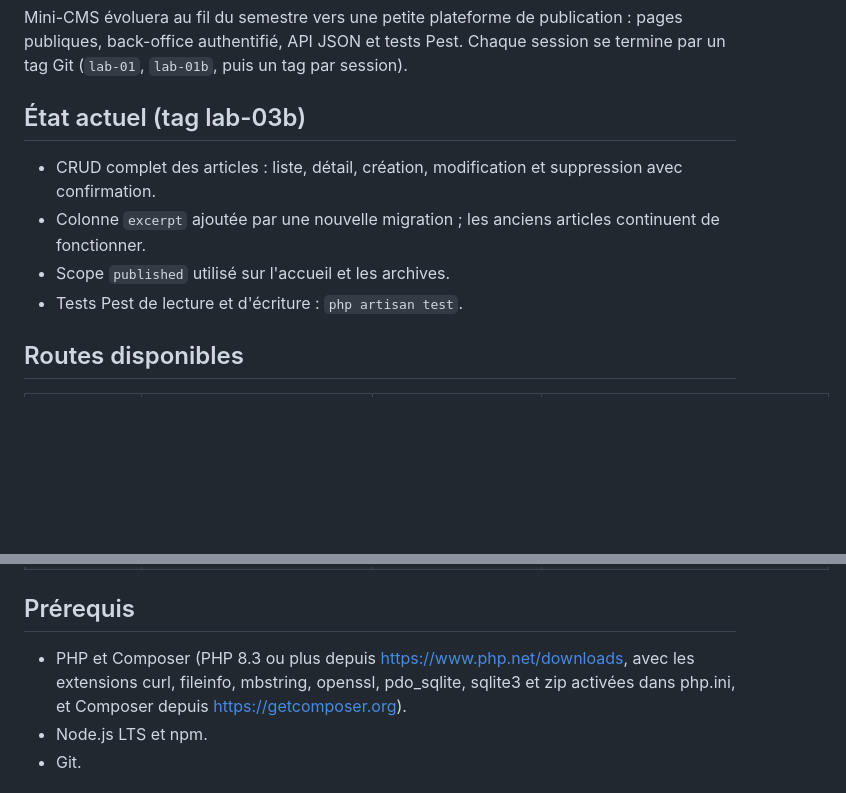
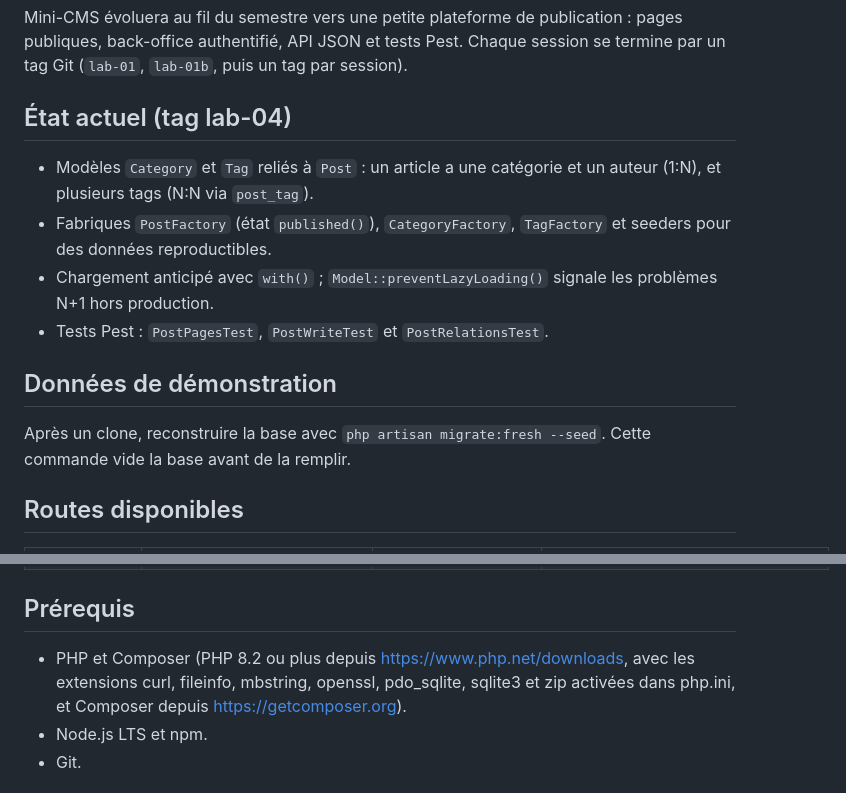
Before and after one commit to mon3ch/mini-cms, a Markdown page: README.md, 2 parts joined by grey strips. GitHub-like rendering; blank space fills up the shorter version.

```diff
--- a/README.md
+++ b/README.md
@@ -6,12 +6,16 @@ Auteur : Moneam Wannessi, groupe MDW32.
 
 Mini-CMS évoluera au fil du semestre vers une petite plateforme de publication : pages publiques, back-office authentifié, API JSON et tests Pest. Chaque session se termine par un tag Git (`lab-01`, `lab-01b`, puis un tag par session).
 
-## État actuel (tag lab-03b)
+## État actuel (tag lab-04)
 
-- CRUD complet des articles : liste, détail, création, modification et suppression avec confirmation.
-- Colonne `excerpt` ajoutée par une nouvelle migration ; les anciens articles continuent de fonctionner.
-- Scope `published` utilisé sur l'accueil et les archives.
-- Tests Pest de lecture et d'écriture : `php artisan test`.
+- Modèles `Category` et `Tag` reliés à `Post` : un article a une catégorie et un auteur (1:N), et plusieurs tags (N:N via `post_tag`).
+- Fabriques `PostFactory` (état `published()`), `CategoryFactory`, `TagFactory` et seeders pour des données reproductibles.
+- Chargement anticipé avec `with()` ; `Model::preventLazyLoading()` signale les problèmes N+1 hors production.
+- Tests Pest : `PostPagesTest`, `PostWriteTest` et `PostRelationsTest`.
+
+## Données de démonstration
+
+Après un clone, reconstruire la base avec `php artisan migrate:fresh --seed`. Cette commande vide la base avant de la remplir.
 
 ## Routes disponibles
 
@@ -32,7 +36,7 @@ Mini-CMS évoluera au fil du semestre vers une petite plateforme de publication
 
 ## Prérequis
 
-- PHP et Composer (PHP 8.3 ou plus depuis https://www.php.net/downloads, avec les extensions curl, fileinfo, mbstring, openssl, pdo_sqlite, sqlite3 et zip activées dans php.ini, et Composer depuis https://getcomposer.org).
+- PHP et Composer (PHP 8.2 ou plus depuis https://www.php.net/downloads, avec les extensions curl, fileinfo, mbstring, openssl, pdo_sqlite, sqlite3 et zip activées dans php.ini, et Composer depuis https://getcomposer.org).
 - Node.js LTS et npm.
 - Git.
 
```
Also changed, not shown: other parts of README.md (+6 -0 lines), screenshots/s07-detail-tags.png (added), screenshots/s07-liste-relations.png (added).
